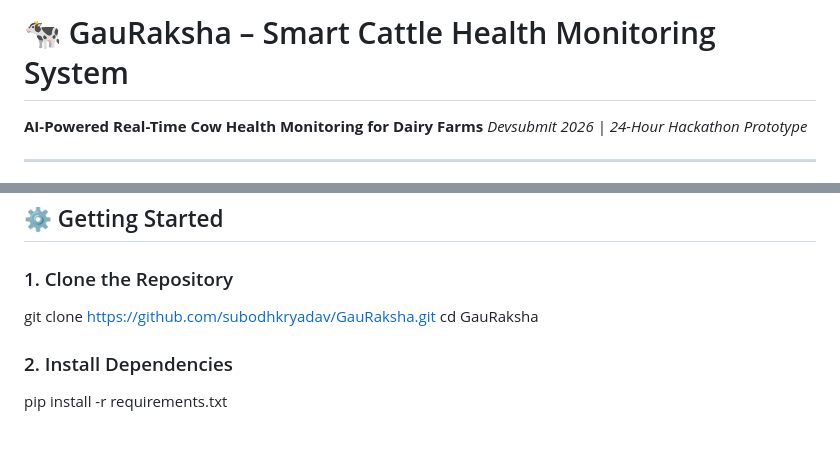
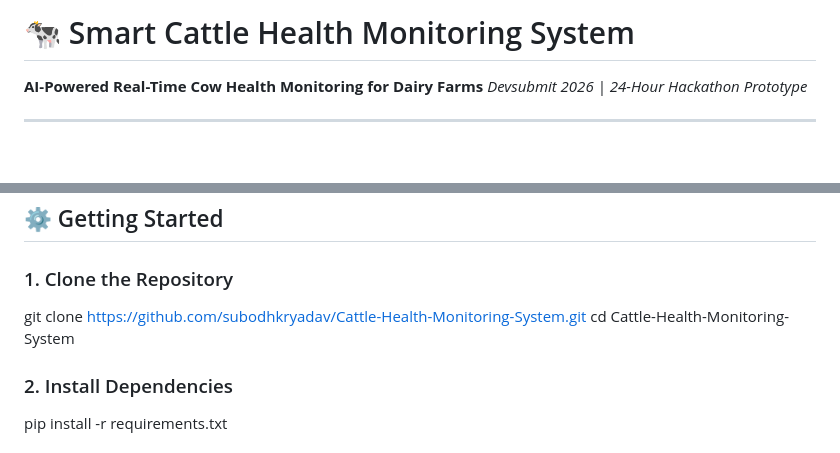
Before and after one commit to subodhkryadav/Cattle-Health-Monitoring-System, a Markdown page: README.md, 2 parts joined by grey strips. GitHub-like rendering; blank space fills up the shorter version.

```diff
--- a/README.md
+++ b/README.md
@@ -1,4 +1,4 @@
-# 🐄 GauRaksha – Smart Cattle Health Monitoring System
+# 🐄 Smart Cattle Health Monitoring System
 
 **AI-Powered Real-Time Cow Health Monitoring for Dairy Farms**
 *Devsubmit 2026 | 24-Hour Hackathon Prototype*
@@ -65,8 +65,8 @@ GauRaksha/
 ## ⚙️ Getting Started
 
 ### 1. Clone the Repository
-git clone https://github.com/subodhkryadav/GauRaksha.git
-cd GauRaksha
+git clone https://github.com/subodhkryadav/Cattle-Health-Monitoring-System.git
+cd Cattle-Health-Monitoring-System
 
 ### 2. Install Dependencies
 pip install -r requirements.txt
```
